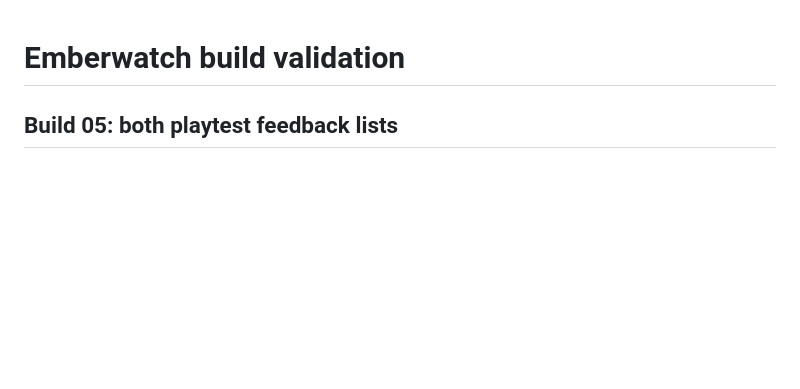
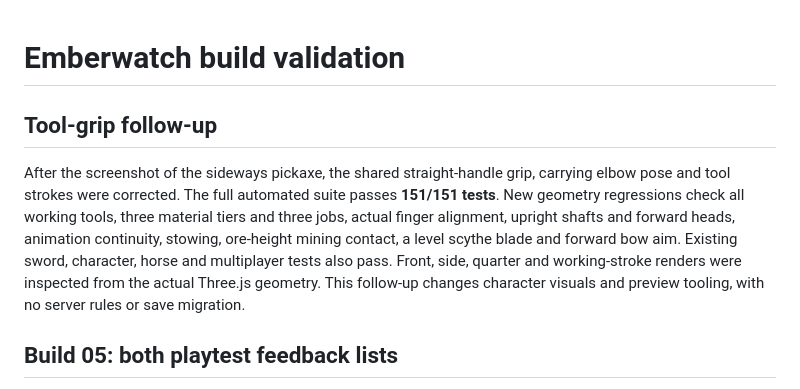
Before and after one commit to TylerOusley/emberwatch, a Markdown page: docs/VALIDATION.md, the part around the change. GitHub-like rendering; blank space fills up the shorter version.

```diff
--- a/docs/VALIDATION.md
+++ b/docs/VALIDATION.md
@@ -1,4 +1,8 @@
 # Emberwatch build validation
+
+## Tool-grip follow-up
+
+After the screenshot of the sideways pickaxe, the shared straight-handle grip, carrying elbow pose and tool strokes were corrected. The full automated suite passes **151/151 tests**. New geometry regressions check all working tools, three material tiers and three jobs, actual finger alignment, upright shafts and forward heads, animation continuity, stowing, ore-height mining contact, a level scythe blade and forward bow aim. Existing sword, character, horse and multiplayer tests also pass. Front, side, quarter and working-stroke renders were inspected from the actual Three.js geometry. This follow-up changes character visuals and preview tooling, with no server rules or save migration.
 
 ## Build 05: both playtest feedback lists
 
```
Also changed, not shown: docs/CHARACTERS.md (+15 -0 lines), docs/previews/tool-grips.jpg (added), 4 other files.
